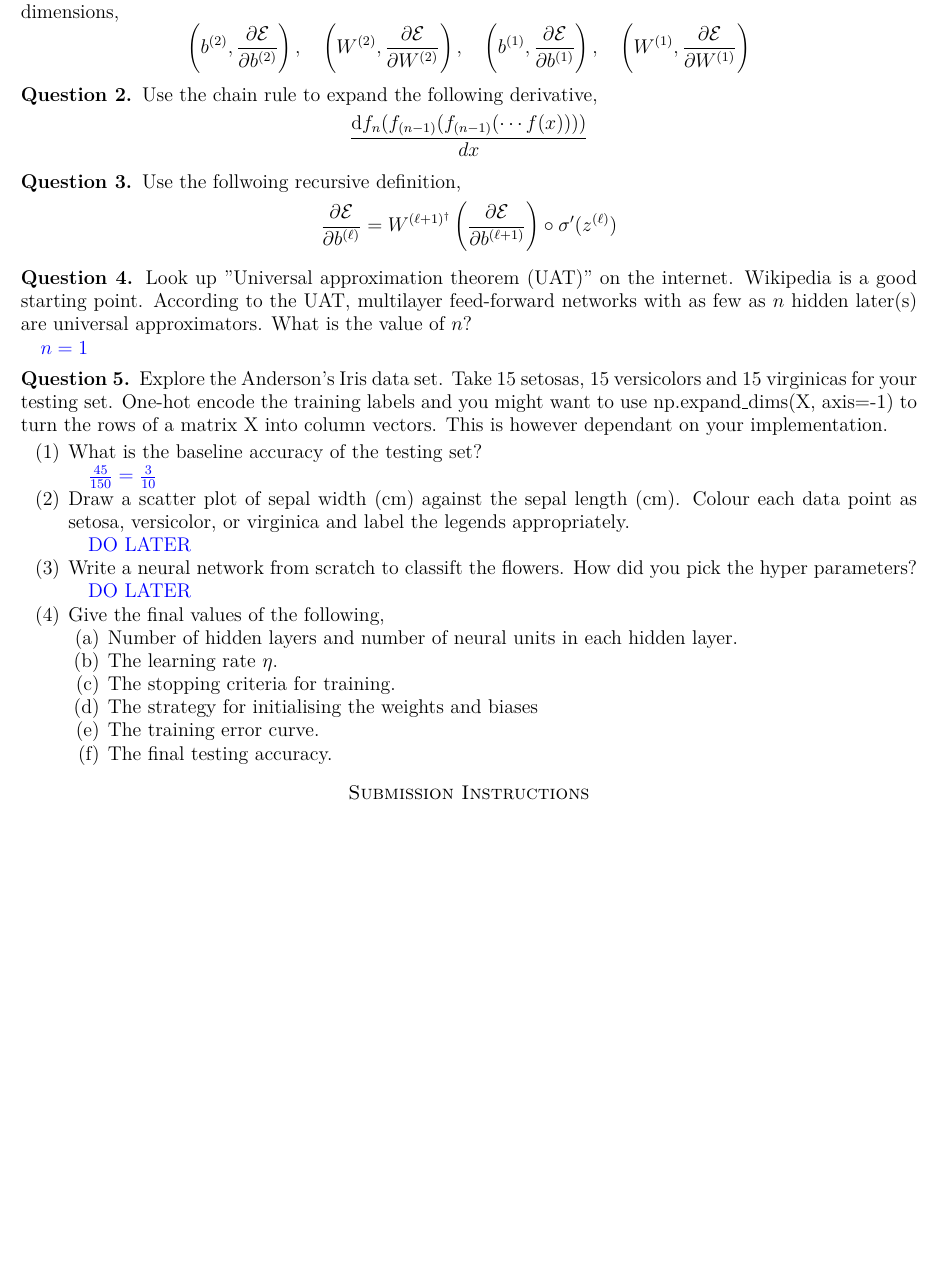
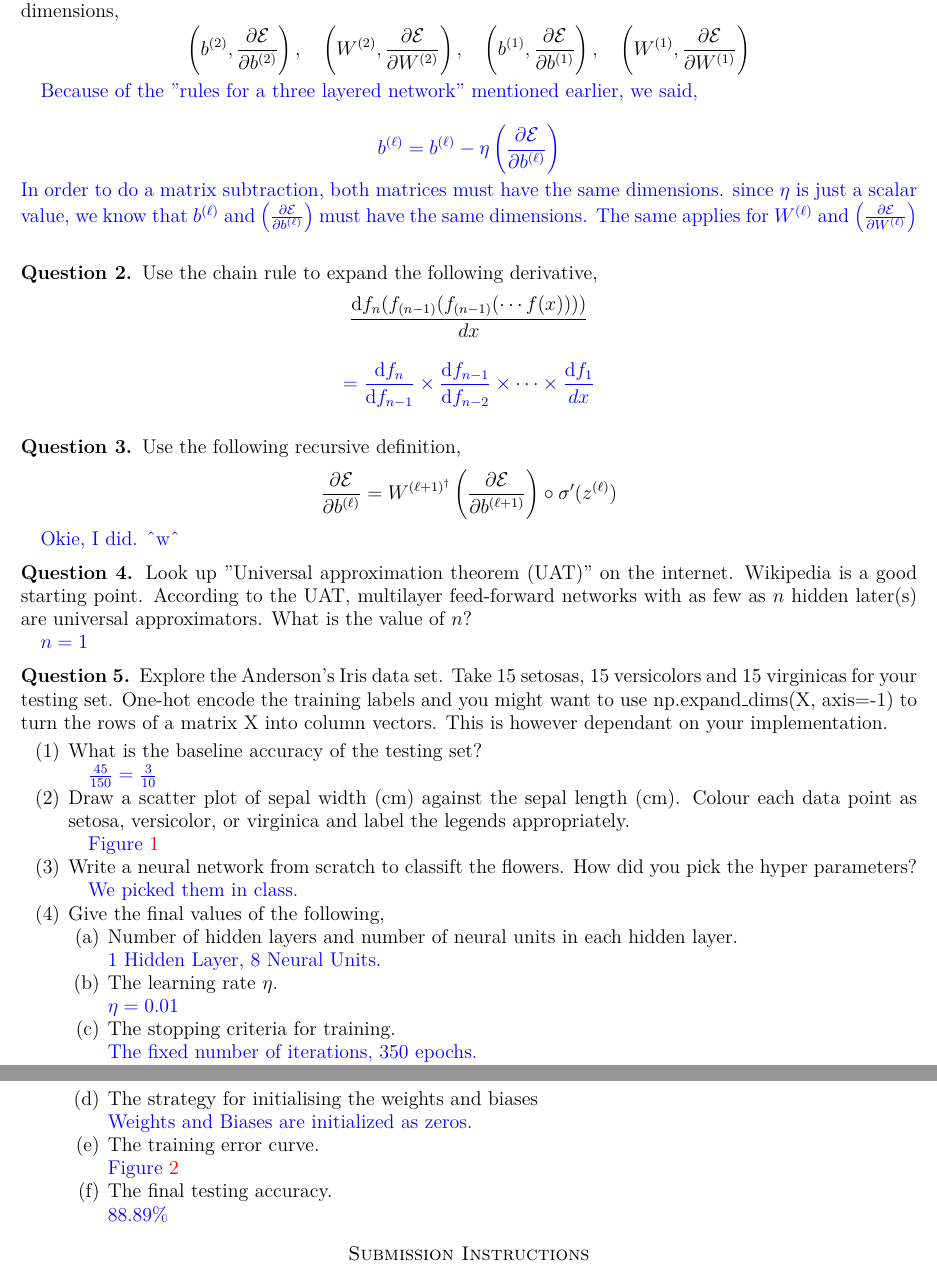
Before and after one commit to TxtrisSammi/machine-learning-homework, a LaTeX problem sheet (hw7.tex): part of the page before the commit and two parts of pages 1 and 2 of 3 after it, the two joined at a grey line, cut so that both start at the same text, the shorter picture padded with empty space. Compiled offline with pdfLaTeX.

Commit message:
completed hw7

```diff
--- a/hw7.tex
+++ b/hw7.tex
@@ -15,15 +15,34 @@
 	\left(b^{(2)},\frac{\p \mathcal{E}}{\p b^{(2)}}\right), \quad \left(W^{(2)}, \frac{\p \mathcal{E}}{\p W^{(2)}}\right), \quad \left(b^{(1)}, \frac{\p \mathcal{E}}{\p b^{(1)}}\right), \quad \left(W^{(1)}, \frac{\p \mathcal{E}}{\p W^{(1)}}\right)
 \]
 
+\begin{sol}
+	Because of the "rules for a three layered network" mentioned earlier, we said,
+
+	\[
+		b^{(\ell)} = b^{(\ell)} - \eta \left( \frac{\p \mathcal{E}}{\p b^{(\ell)}}\right)
+	\]
+	In order to do a matrix subtraction, both matrices must have the same dimensions. since $\eta$ is just a scalar value, we know that $b^{(\ell)}$ and $\left( \frac{\p \mathcal{E}}{\p b^{(\ell)}}\right)$ must have the same dimensions. The same applies for $W^{(\ell)}$ and $\left( \frac{\p \mathcal{E}}{\p W^{(\ell)}}\right)$
+\end{sol}
+
 \question Use the chain rule to expand the following derivative,
 \[
 	\frac{\text{d} f_n(f_{(n-1)}(f_{(n-1)}(\cdots f(x))))}{dx}
 \]
 
-\question Use the follwoing recursive definition,
+\begin{sol}
+\[
+	= \frac{\text{d}f_n}{\text{d}f_{n-1}} \times \frac{\text{d}f_{n-1}}{\text{d}f_{n-2}} \times \cdots \times \frac{\text{d} f_1}{dx}
+\]
+\end{sol}
+
+\question Use the following recursive definition,
 \[
 	\frac{\p\mathcal{E}}{\p b^{(\ell)}} = W^{(\ell + 1)^\dagger} \left(\frac{\p\mathcal{E}}{\p b^{(\ell + 1)}}\right) \circ \sigma' (z^{(\ell)})
 \]
+
+\begin{sol}
+	Okie, I did. \textasciicircum{}w\textasciicircum{}
+\end{sol}
 
 \question Look up "Universal approximation theorem (UAT)" on the internet. Wikipedia is a good starting point. According to the UAT, multilayer feed-forward networks with as few as $n$ hidden later(s) are universal approximators. What is the value of $n$?
 
@@ -41,44 +60,44 @@ $n = 1$
 	\item Draw a scatter plot of sepal width (cm) against the sepal length (cm). Colour each data point as setosa, versicolor, or virginica and label the legends appropriately.
 
 	\begin{sol}
-		DO LATER
+		Figure \ref{ScatterPlot}
 	\end{sol}
 	\item Write a neural network from scratch to classift the flowers. How did you pick the hyper parameters?
 
 	\begin{sol}
-		DO LATER
+		We picked them in class.
 	\end{sol}
 	\item Give the final values of the following,
 	\begin{enumerate}
 		\item Number of hidden layers and number of neural units in each hidden layer.
 
 		\begin{sol}
-
+			1 Hidden Layer, 8 Neural Units.
 		\end{sol}
 		\item The learning rate $\eta$.
 
 		\begin{sol}
-
+			$\eta = 0.01$
 		\end{sol}
 		\item The stopping criteria for training.
 
 		\begin{sol}
-
+			The fixed number of iterations, 350 epochs.
 		\end{sol}
 		\item The strategy for initialising the weights and biases
 
 		\begin{sol}
-
+			Weights and Biases are initialized as zeros.
 		\end{sol}
 		\item The training error curve.
 
 		\begin{sol}
-
+			Figure \ref{ErrorCurve}
 		\end{sol}
 		\item The final testing accuracy.
 
 		\begin{sol}
-
+			$88.89\%$
 		\end{sol}
 	\end{enumerate}
 \end{enumerate}
```
Also changed, not shown: IrisData.png (added), hw7.pdf, media/ScatterPlot.png (added), media/TrainingError.png (added), hw7.tex (3 more changed lines).
